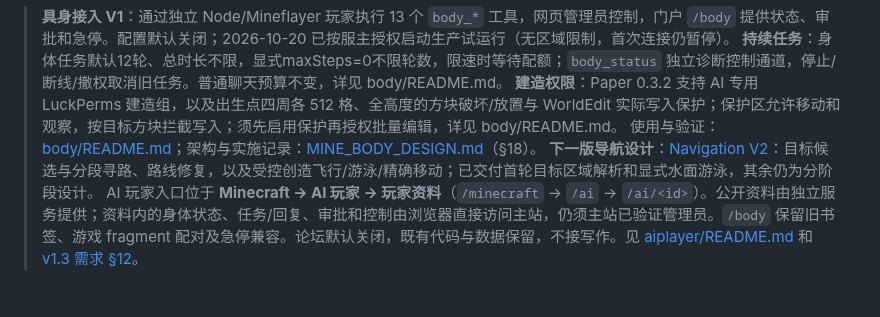
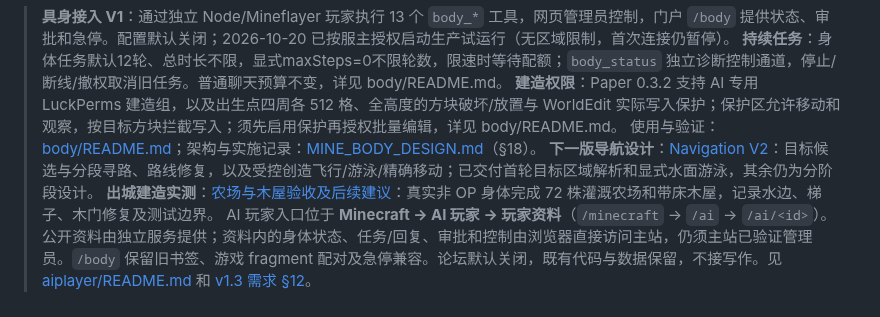
Before and after one commit to jurky123/mineAgent, a Markdown page: README.md, the part around the change. Drawn GitHub-style.

Commit message:
docs(body): record verified farm and cabin delivery

```diff
--- a/README.md
+++ b/README.md
@@ -11,6 +11,7 @@ Minecraft 服务器的 AI 聊天助手：玩家在游戏聊天里就能提问，
 > **建造权限**：Paper 0.3.2 支持 AI 专用 LuckPerms 建造组，以及出生点四周各 512 格、全高度的方块破坏/放置与 WorldEdit 实际写入保护；保护区允许移动和观察，按目标方块拦截写入；须先启用保护再授权批量编辑，详见 body/README.md。
 > 使用与验证：[body/README.md](body/README.md)；架构与实施记录：[MINE_BODY_DESIGN.md](MINE_BODY_DESIGN.md)（§18）。
 > **下一版导航设计**：[Navigation V2](MINE_BODY_NAVIGATION_DESIGN.md)：目标候选与分段寻路、路线修复，以及受控创造飞行/游泳/精确移动；已交付首轮目标区域解析和显式水面游泳，其余仍为分阶段设计。
+> **出城建造实测**：[农场与木屋验收及后续建议](BODY_FARM_FOLLOWUP_2026-10-22.md)：真实非 OP 身体完成 72 株灌溉农场和带床木屋，记录水边、梯子、木门修复及测试边界。
 > AI 玩家入口位于 **Minecraft → AI 玩家 → 玩家资料**（`/minecraft` → `/ai` → `/ai/<id>`）。公开资料由独立服务提供；资料内的身体状态、任务/回复、审批和控制由浏览器直接访问主站，仍须主站已验证管理员。`/body` 保留旧书签、游戏 fragment 配对及急停兼容。论坛默认关闭，既有代码与数据保留，不接写作。见 [aiplayer/README.md](aiplayer/README.md) 和 [v1.3 需求 §12](AI_PLAYER_PORTAL_REQUIREMENTS.md#12-用户确认的信息架构调整2026-10-20当前实施依据)。
 
 
```
Also changed, not shown: BODY_FARM_FOLLOWUP_2026-10-22.md (added, +52 -0 lines).
